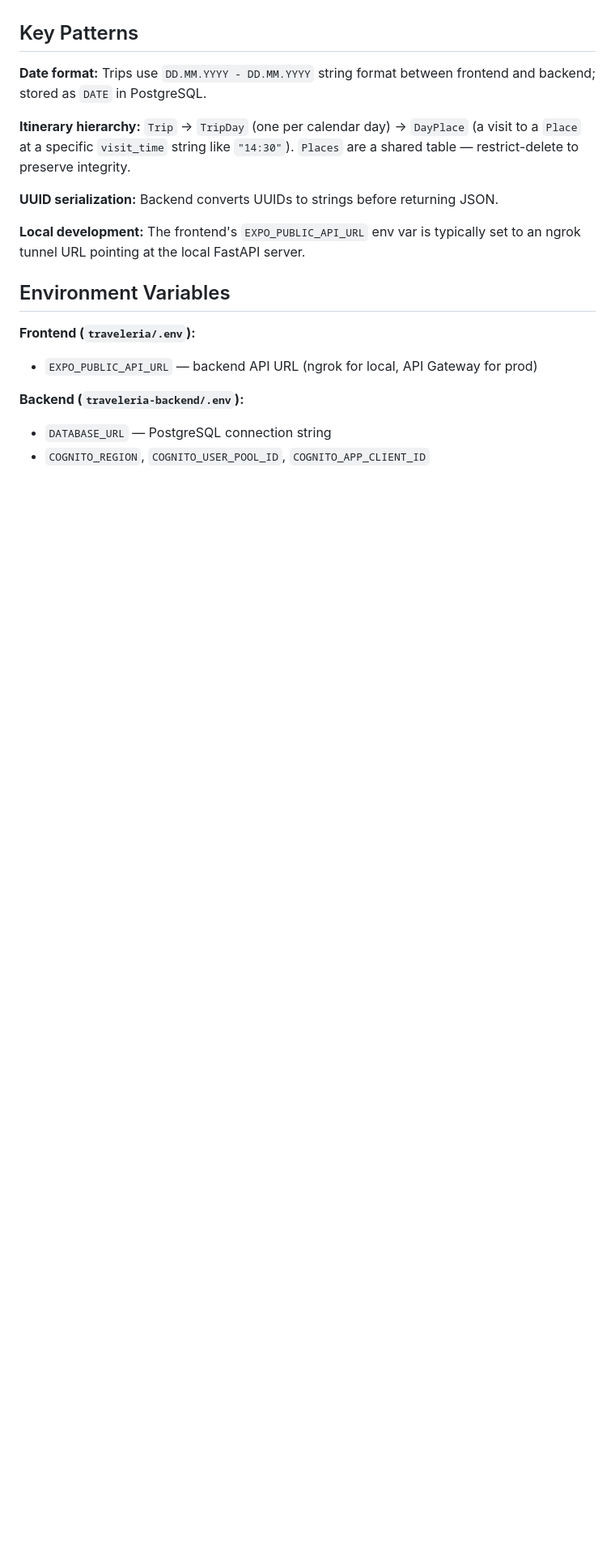
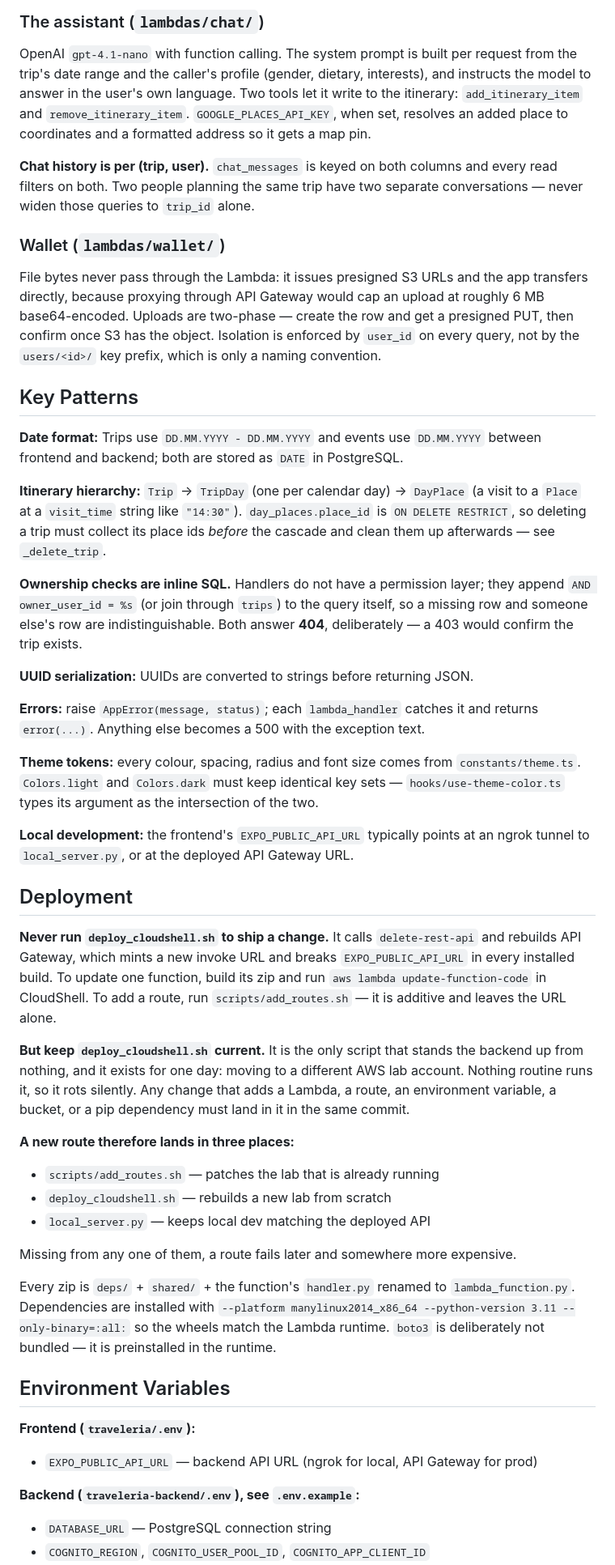
Before and after one commit to Danielin322/Traveleria, a Markdown page: CLAUDE.md, the part around one of its changes. Shown at 81% size. GitHub-like rendering; blank space fills up the shorter version.

```diff
--- a/CLAUDE.md
+++ b/CLAUDE.md
@@ -43,19 +62,49 @@ python scripts/init_db.py         # Initialize PostgreSQL schema
+### The assistant (`lambdas/chat/`)
+
+OpenAI `gpt-4.1-nano` with function calling. The system prompt is built per request from the trip's date range and the caller's profile (gender, dietary, interests), and instructs the model to answer in the user's own language. Two tools let it write to the itinerary: `add_itinerary_item` and `remove_itinerary_item`. `GOOGLE_PLACES_API_KEY`, when set, resolves an added place to coordinates and a formatted address so it gets a map pin.
+
+**Chat history is per (trip, user).** `chat_messages` is keyed on both columns and every read filters on both. Two people planning the same trip have two separate conversations — never widen those queries to `trip_id` alone.
+
+### Wallet (`lambdas/wallet/`)
+
+File bytes never pass through the Lambda: it issues presigned S3 URLs and the app transfers directly, because proxying through API Gateway would cap an upload at roughly 6 MB base64-encoded. Uploads are two-phase — create the row and get a presigned PUT, then confirm once S3 has the object. Isolation is enforced by `user_id` on every query, not by the `users/<id>/` key prefix, which is only a naming convention.
 
 ## Key Patterns
 
-**Date format:** Trips use `DD.MM.YYYY - DD.MM.YYYY` string format between frontend and backend; stored as `DATE` in PostgreSQL.
+**Date format:** Trips use `DD.MM.YYYY - DD.MM.YYYY` and events use `DD.MM.YYYY` between frontend and backend; both are stored as `DATE` in PostgreSQL.
 
-**Itinerary hierarchy:** `Trip` → `TripDay` (one per calendar day) → `DayPlace` (a visit to a `Place` at a specific `visit_time` string like `"14:30"`). `Places` are a shared table — restrict-delete to preserve integrity.
+**Itinerary hierarchy:** `Trip` → `TripDay` (one per calendar day) → `DayPlace` (a visit to a `Place` at a `visit_time` string like `"14:30"`). `day_places.place_id` is `ON DELETE RESTRICT`, so deleting a trip must collect its place ids *before* the cascade and clean them up afterwards — see `_delete_trip`.
 
-**UUID serialization:** Backend converts UUIDs to strings before returning JSON.
+**Ownership checks are inline SQL.** Handlers do not have a permission layer; they append `AND owner_user_id = %s` (or join through `trips`) to the query itself, so a missing row and someone else's row are indistinguishable. Both answer **404**, deliberately — a 403 would confirm the trip exists.
 
-**Local development:** The frontend's `EXPO_PUBLIC_API_URL` env var is typically set to an ngrok tunnel URL pointing at the local FastAPI server.
+**UUID serialization:** UUIDs are converted to strings before returning JSON.
+
+**Errors:** raise `AppError(message, status)`; each `lambda_handler` catches it and returns `error(...)`. Anything else becomes a 500 with the exception text.
+
+**Theme tokens:** every colour, spacing, radius and font size comes from `constants/theme.ts`. `Colors.light` and `Colors.dark` must keep identical key sets — `hooks/use-theme-color.ts` types its argument as the intersection of the two.
+
+**Local development:** the frontend's `EXPO_PUBLIC_API_URL` typically points at an ngrok tunnel to `local_server.py`, or at the deployed API Gateway URL.
+
+## Deployment
+
+**Never run `deploy_cloudshell.sh` to ship a change.** It calls `delete-rest-api` and rebuilds API Gateway, which mints a new invoke URL and breaks `EXPO_PUBLIC_API_URL` in every installed build. To update one function, build its zip and run `aws lambda update-function-code` in CloudShell. To add a route, run `scripts/add_routes.sh` — it is additive and leaves the URL alone.
+
+**But keep `deploy_cloudshell.sh` current.** It is the only script that stands the backend up from nothing, and it exists for one day: moving to a different AWS lab account. Nothing routine runs it, so it rots silently. Any change that adds a Lambda, a route, an environment variable, a bucket, or a pip dependency must land in it in the same commit.
+
+**A new route therefore lands in three places:**
+- `scripts/add_routes.sh` — patches the lab that is already running
+- `deploy_cloudshell.sh` — rebuilds a new lab from scratch
+- `local_server.py` — keeps local dev matching the deployed API
+
+Missing from any one of them, a route fails later and somewhere more expensive.
+
+Every zip is `deps/` + `shared/` + the function's `handler.py` renamed to `lambda_function.py`. Dependencies are installed with `--platform manylinux2014_x86_64 --python-version 3.11 --only-binary=:all:` so the wheels match the Lambda runtime. `boto3` is deliberately not bundled — it is preinstalled in the runtime.
 
 ## Environment Variables
 
 **Frontend (`traveleria/.env`):**
 - `EXPO_PUBLIC_API_URL` — backend API URL (ngrok for local, API Gateway for prod)
 
-**Backend (`traveleria-backend/.env`):**
+**Backend (`traveleria-backend/.env`), see `.env.example`:**
 - `DATABASE_URL` — PostgreSQL connection string
 - `COGNITO_REGION`, `COGNITO_USER_POOL_ID`, `COGNITO_APP_CLIENT_ID`
```
Also changed, not shown: other parts of CLAUDE.md (+37 -14 lines).
